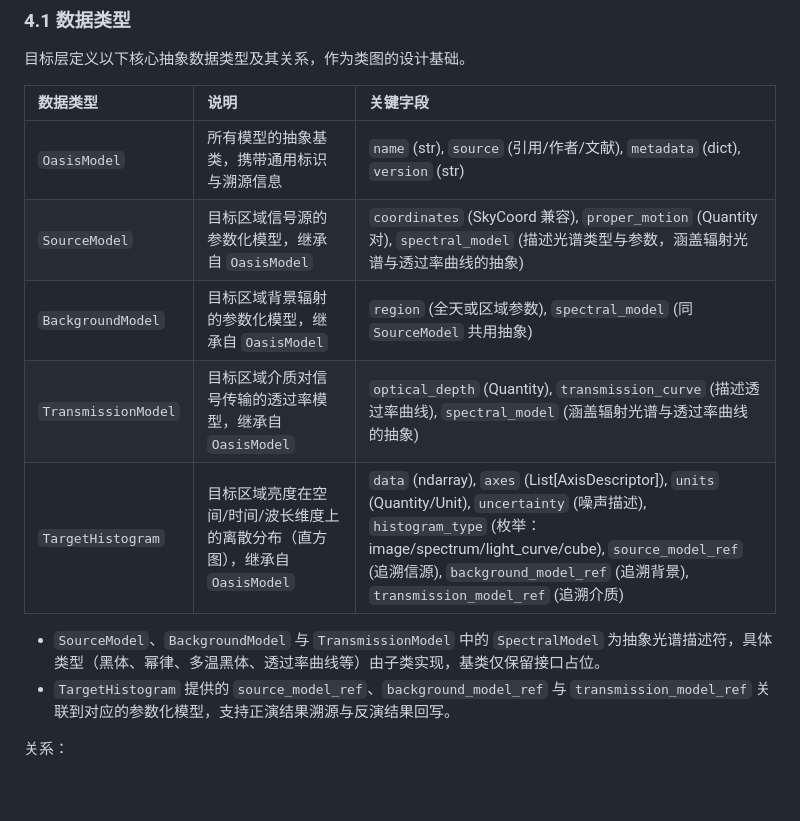
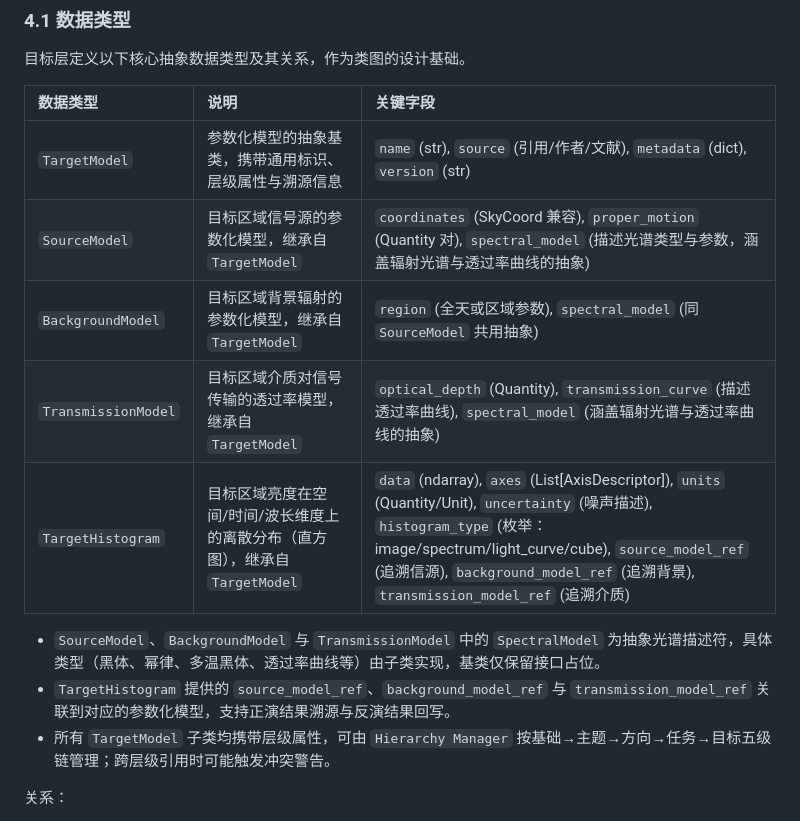
Before and after one commit to pigsboss/oasis, a Markdown page: docs/guides/targets.md, the part around the change. Rendered like a GitHub page; blank space fills up the shorter version.

Commit message:
docs: rename OasisModel to TargetModel and add hierarchy attribute description
Co-authored-by: aider (deepseek/deepseek-v4-flash) <aider@aider.chat>

```diff
--- a/docs/guides/targets.md
+++ b/docs/guides/targets.md
@@ -424,14 +424,15 @@ A–H 接口严格遵循段间内存对象契约。开发、测试及故障诊
 
 | 数据类型 | 说明 | 关键字段 |
 |:---|:---|:---|
-| `OasisModel` | 所有模型的抽象基类，携带通用标识与溯源信息 | `name` (str), `source` (引用/作者/文献), `metadata` (dict), `version` (str) |
-| `SourceModel` | 目标区域信号源的参数化模型，继承自 `OasisModel` | `coordinates` (SkyCoord 兼容), `proper_motion` (Quantity 对), `spectral_model` (描述光谱类型与参数，涵盖辐射光谱与透过率曲线的抽象) |
-| `BackgroundModel` | 目标区域背景辐射的参数化模型，继承自 `OasisModel` | `region` (全天或区域参数), `spectral_model` (同 `SourceModel` 共用抽象) |
-| `TransmissionModel` | 目标区域介质对信号传输的透过率模型，继承自 `OasisModel` | `optical_depth` (Quantity), `transmission_curve` (描述透过率曲线), `spectral_model` (涵盖辐射光谱与透过率曲线的抽象) |
-| `TargetHistogram` | 目标区域亮度在空间/时间/波长维度上的离散分布（直方图），继承自 `OasisModel` | `data` (ndarray), `axes` (List[AxisDescriptor]), `units` (Quantity/Unit), `uncertainty` (噪声描述), `histogram_type` (枚举：image/spectrum/light_curve/cube), `source_model_ref` (追溯信源), `background_model_ref` (追溯背景), `transmission_model_ref` (追溯介质) |
+| `TargetModel` | 参数化模型的抽象基类，携带通用标识、层级属性与溯源信息 | `name` (str), `source` (引用/作者/文献), `metadata` (dict), `version` (str) |
+| `SourceModel` | 目标区域信号源的参数化模型，继承自 `TargetModel` | `coordinates` (SkyCoord 兼容), `proper_motion` (Quantity 对), `spectral_model` (描述光谱类型与参数，涵盖辐射光谱与透过率曲线的抽象) |
+| `BackgroundModel` | 目标区域背景辐射的参数化模型，继承自 `TargetModel` | `region` (全天或区域参数), `spectral_model` (同 `SourceModel` 共用抽象) |
+| `TransmissionModel` | 目标区域介质对信号传输的透过率模型，继承自 `TargetModel` | `optical_depth` (Quantity), `transmission_curve` (描述透过率曲线), `spectral_model` (涵盖辐射光谱与透过率曲线的抽象) |
+| `TargetHistogram` | 目标区域亮度在空间/时间/波长维度上的离散分布（直方图），继承自 `TargetModel` | `data` (ndarray), `axes` (List[AxisDescriptor]), `units` (Quantity/Unit), `uncertainty` (噪声描述), `histogram_type` (枚举：image/spectrum/light_curve/cube), `source_model_ref` (追溯信源), `background_model_ref` (追溯背景), `transmission_model_ref` (追溯介质) |
 
 - `SourceModel`、`BackgroundModel` 与 `TransmissionModel` 中的 `SpectralModel` 为抽象光谱描述符，具体类型（黑体、幂律、多温黑体、透过率曲线等）由子类实现，基类仅保留接口占位。
 - `TargetHistogram` 提供的 `source_model_ref`、`background_model_ref` 与 `transmission_model_ref` 关联到对应的参数化模型，支持正演结果溯源与反演结果回写。
+- 所有 `TargetModel` 子类均携带层级属性，可由 `Hierarchy Manager` 按基础→主题→方向→任务→目标五级链管理；跨层级引用时可能触发冲突警告。
 
 关系：
 - 正演时，`Physics Engine` 接收 `SourceModel`、`BackgroundModel` 与 `TransmissionModel`，生成 `TargetHistogram`。
```
